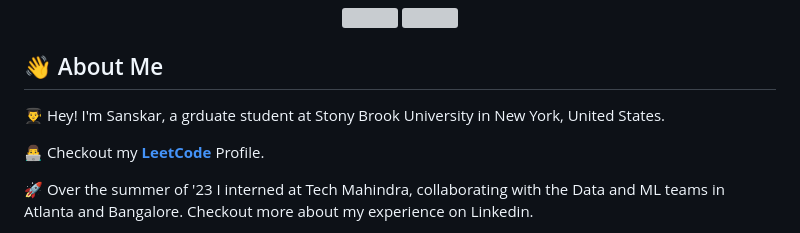
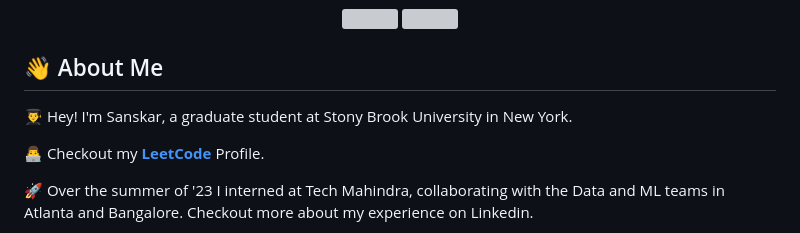
Before and after one commit to sans-sehgal/sans-sehgal, a Markdown page: README.md, the part around the change. Drawn GitHub-style; grey boxes are pictures that could not be loaded.

```diff
--- a/README.md
+++ b/README.md
@@ -4,7 +4,7 @@
 
 
    ## :wave: About Me
-👨‍🎓 Hey! I'm Sanskar, a grduate student at Stony Brook University in New York, United States.
+👨‍🎓 Hey! I'm Sanskar, a graduate student at Stony Brook University in New York.
 
 👨‍💻 Checkout my [**LeetCode**](https://leetcode.com/sans_sehgal/) Profile.
 
```
